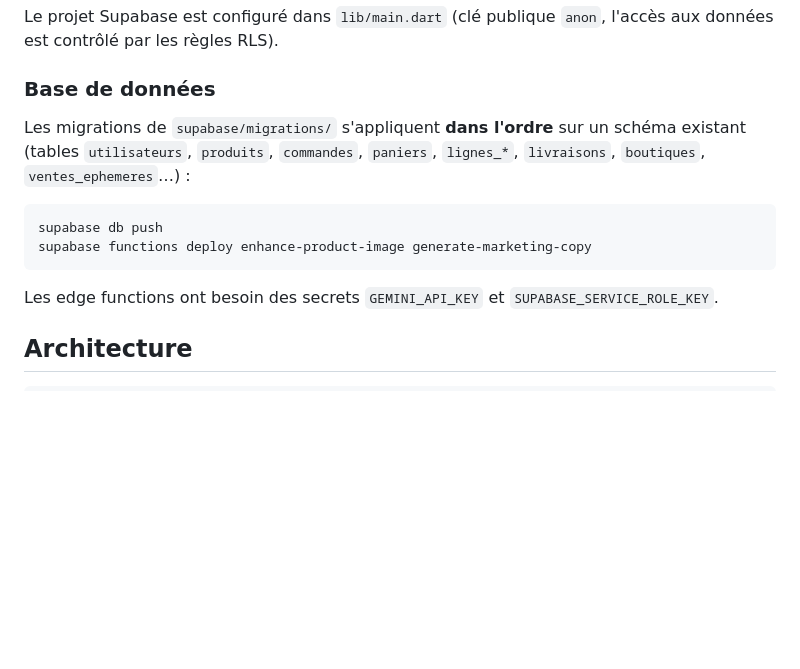
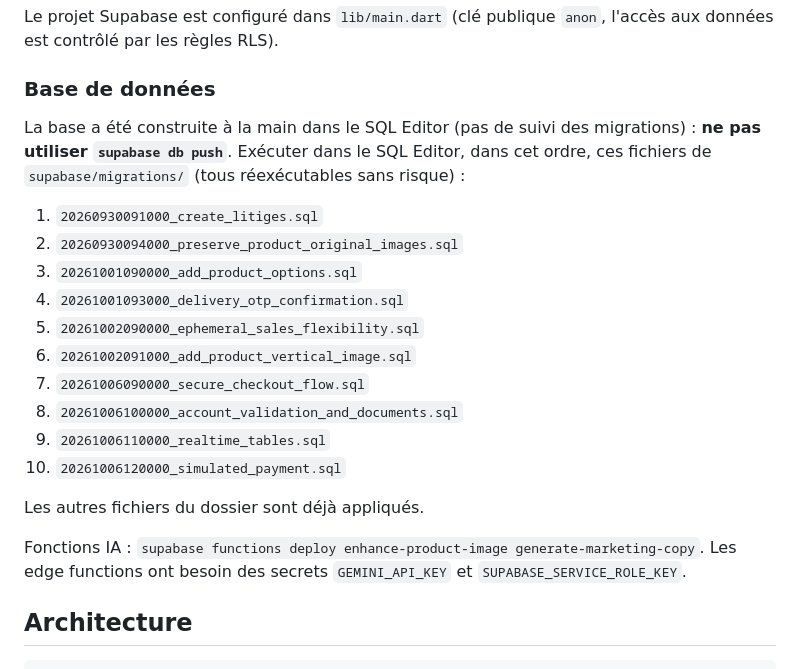
Before and after one commit to keke-hie/A-samesse-app, a Markdown page: README.md, the part around the change. Rendered like a GitHub page; blank space fills up the shorter version.

Commit message:
docs: ordre d'application du SQL (base sans suivi de migrations)
Co-Authored-By: Claude Opus 5.5 <noreply@anthropic.com>

````diff
--- a/README.md
+++ b/README.md
@@ -19,15 +19,25 @@ l'accès aux données est contrôlé par les règles RLS).
 
 ### Base de données
 
-Les migrations de `supabase/migrations/` s'appliquent **dans l'ordre** sur un
-schéma existant (tables `utilisateurs`, `produits`, `commandes`, `paniers`,
-`lignes_*`, `livraisons`, `boutiques`, `ventes_ephemeres`…) :
+La base a été construite à la main dans le SQL Editor (pas de suivi des
+migrations) : **ne pas utiliser `supabase db push`**. Exécuter dans le SQL
+Editor, dans cet ordre, ces fichiers de `supabase/migrations/` (tous
+réexécutables sans risque) :
 
-```bash
-supabase db push
-supabase functions deploy enhance-product-image generate-marketing-copy
-```
+1. `20260930091000_create_litiges.sql`
+2. `20260930094000_preserve_product_original_images.sql`
+3. `20261001090000_add_product_options.sql`
+4. `20261001093000_delivery_otp_confirmation.sql`
+5. `20261002090000_ephemeral_sales_flexibility.sql`
+6. `20261002091000_add_product_vertical_image.sql`
+7. `20261006090000_secure_checkout_flow.sql`
+8. `20261006100000_account_validation_and_documents.sql`
+9. `20261006110000_realtime_tables.sql`
+10. `20261006120000_simulated_payment.sql`
 
+Les autres fichiers du dossier sont déjà appliqués.
+
+Fonctions IA : `supabase functions deploy enhance-product-image generate-marketing-copy`.
 Les edge functions ont besoin des secrets `GEMINI_API_KEY` et
 `SUPABASE_SERVICE_ROLE_KEY`.
 
````
